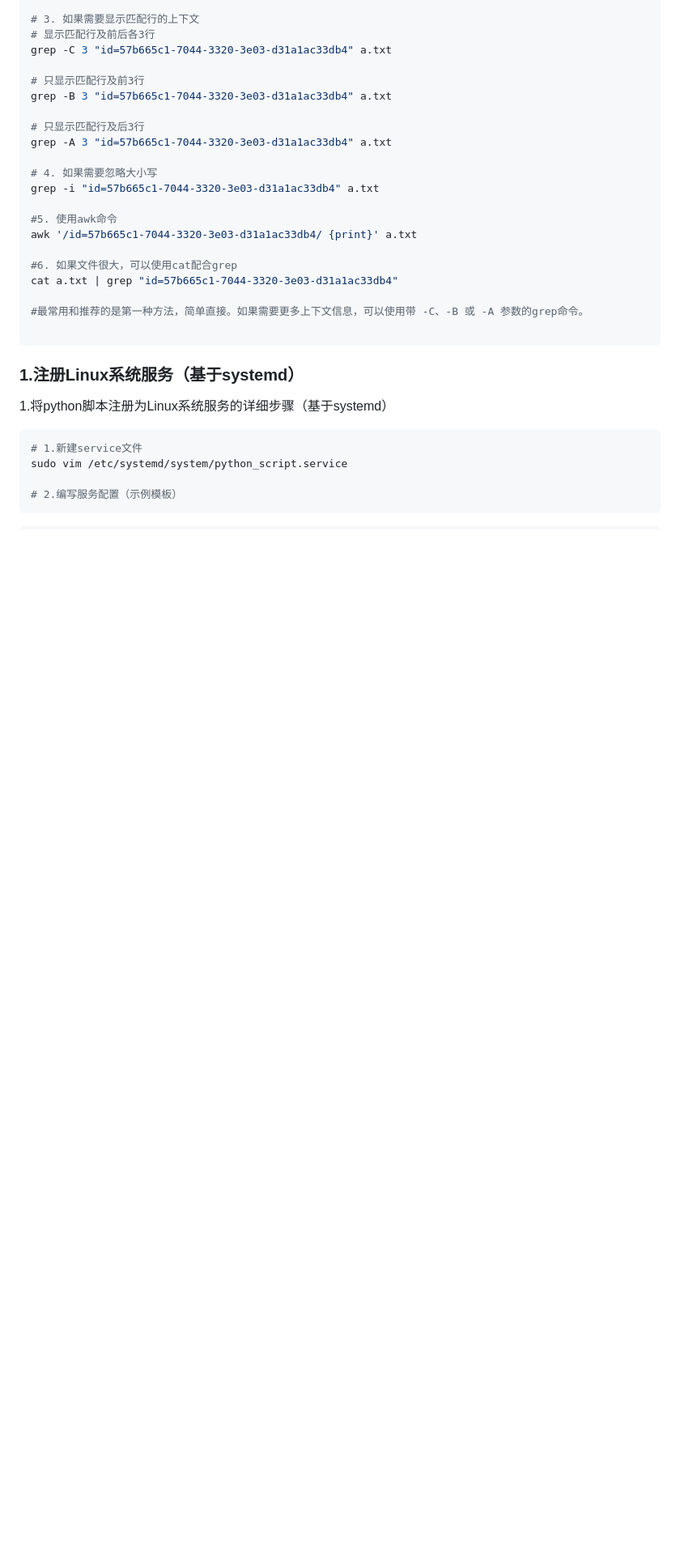
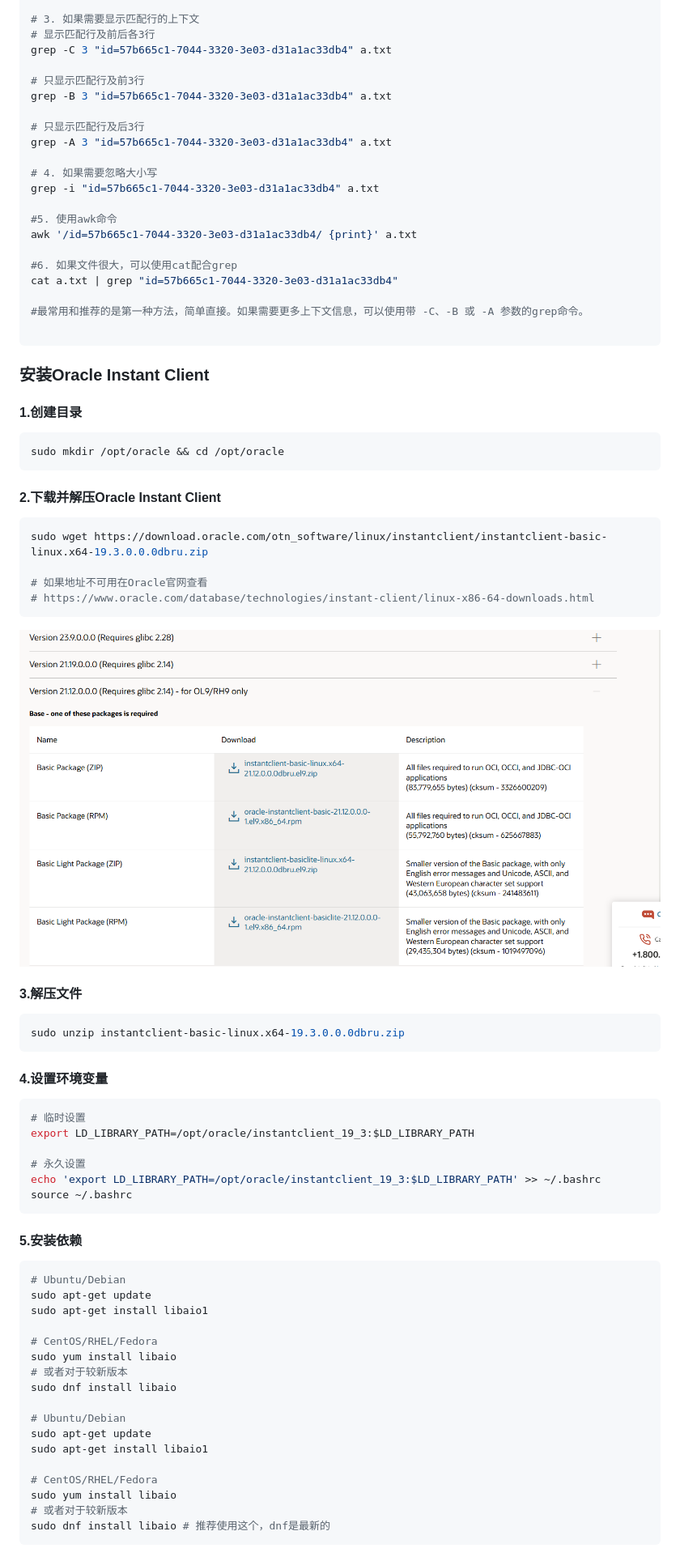
Before and after one commit to angle-lzp/Java-Deep-Base, a Markdown page: note/Linux实战指令.md, the part around one of its changes. Shown at 81% size. GitHub-like rendering; pictures changed too: note/img/Linux_ac01.png (added); blank space fills up the shorter version.

````diff
--- a/note/Linux实战指令.md
+++ b/note/Linux实战指令.md
@@ -162,15 +162,55 @@ cat a.txt | grep "id=57b665c1-7044-3320-3e03-d31a1ac33db4"
 #最常用和推荐的是第一种方法，简单直接。如果需要更多上下文信息，可以使用带 -C、-B 或 -A 参数的grep命令。
 
 ```
+### 安装Oracle Instant Client
 
-### 1.注册Linux系统服务（基于systemd）
-
-1.将python脚本注册为Linux系统服务的详细步骤（基于systemd）
-
+#### 1.创建目录
 ```shell
-# 1.新建service文件
-sudo vim /etc/systemd/system/python_script.service
-
-# 2.编写服务配置（示例模板）
+sudo mkdir /opt/oracle && cd /opt/oracle
 ```
 
+#### 2.下载并解压Oracle Instant Client
+```shell
+sudo wget https://download.oracle.com/otn_software/linux/instantclient/instantclient-basic-linux.x64-19.3.0.0.0dbru.zip
+
+# 如果地址不可用在Oracle官网查看
+# https://www.oracle.com/database/technologies/instant-client/linux-x86-64-downloads.html
+```
+![](./img/Linux_ac01.png)
+
+#### 3.解压文件
+```shell
+sudo unzip instantclient-basic-linux.x64-19.3.0.0.0dbru.zip
+```
+
+#### 4.设置环境变量
+```shell
+# 临时设置
+export LD_LIBRARY_PATH=/opt/oracle/instantclient_19_3:$LD_LIBRARY_PATH
+
+# 永久设置
+echo 'export LD_LIBRARY_PATH=/opt/oracle/instantclient_19_3:$LD_LIBRARY_PATH' >> ~/.bashrc
+source ~/.bashrc
+```
+
+#### 5.安装依赖
+```shell
+# Ubuntu/Debian
+sudo apt-get update
+sudo apt-get install libaio1
+
+# CentOS/RHEL/Fedora
+sudo yum install libaio
+# 或者对于较新版本
+sudo dnf install libaio
+
+# Ubuntu/Debian
+sudo apt-get update
+sudo apt-get install libaio1
+
+# CentOS/RHEL/Fedora
+sudo yum install libaio
+# 或者对于较新版本
+sudo dnf install libaio # 推荐使用这个，dnf是最新的
+```
+
````
Also changed, not shown: other parts of note/Linux实战指令.md (+107 -0 lines), note/Python.md (added, +28 -0 lines), 9 other files.
